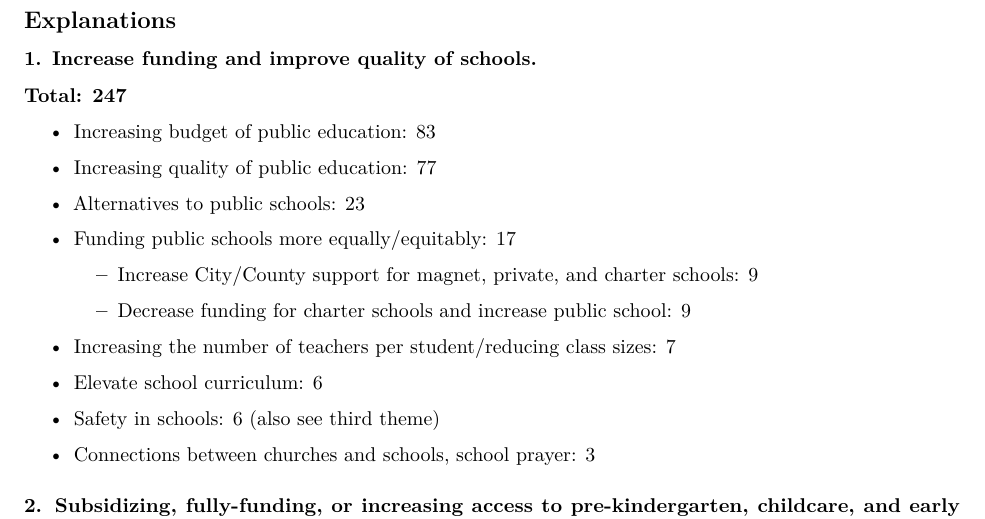
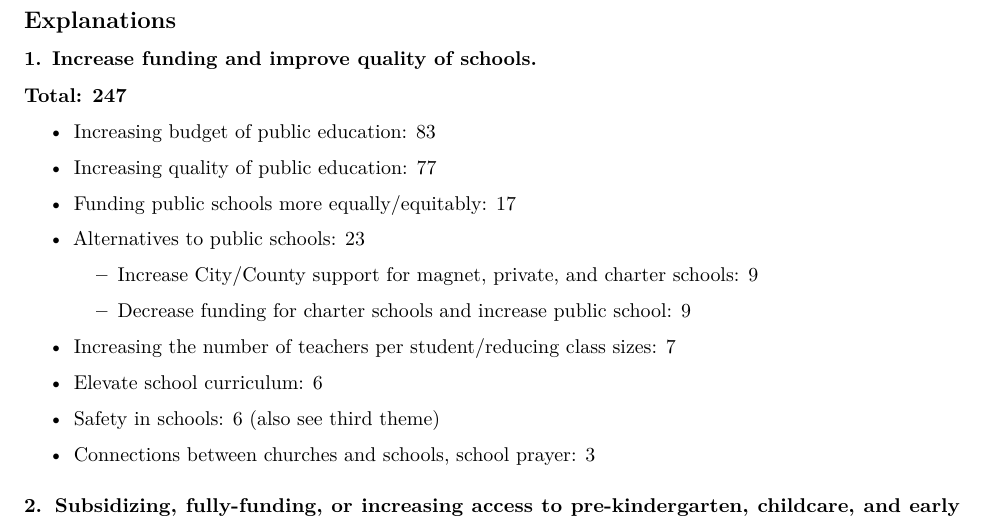
Before and after one commit to ben-j-wallace/youthsurvey, an R Markdown document (analysis.Rmd): part of page 2 of 4, cut so that both start at the same text. Rendered offline with R 4.5, knitr and Pandoc, then LaTeX, with nearby package versions.

Commit message:
revise safety

```diff
--- a/analysis.Rmd
+++ b/analysis.Rmd
@@ -308,9 +308,9 @@ table_func <- function(df) {
 
 - Increasing quality of public education: `r nrow(squality_text)`
 
+- Funding public schools more equally/equitably: `r nrow(equaled_text)`
+
 - Alternatives to public schools: `r nrow(altschool_text) + 1`
-
-- Funding public schools more equally/equitably: `r nrow(equaled_text)`
 
   - Increase City/County support for magnet, private, and charter schools: 9
 
```
Also changed, not shown: analysis.pdf.
